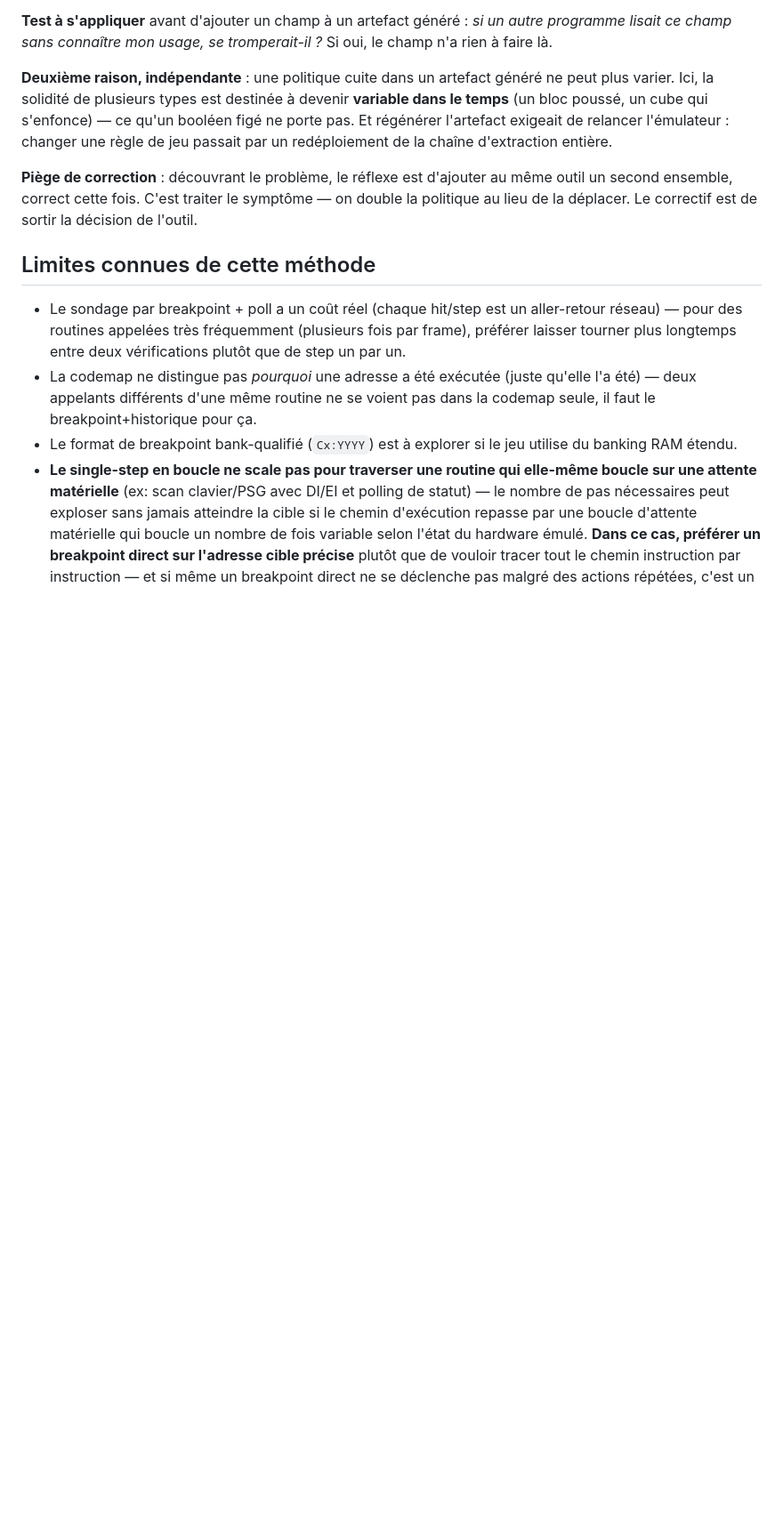
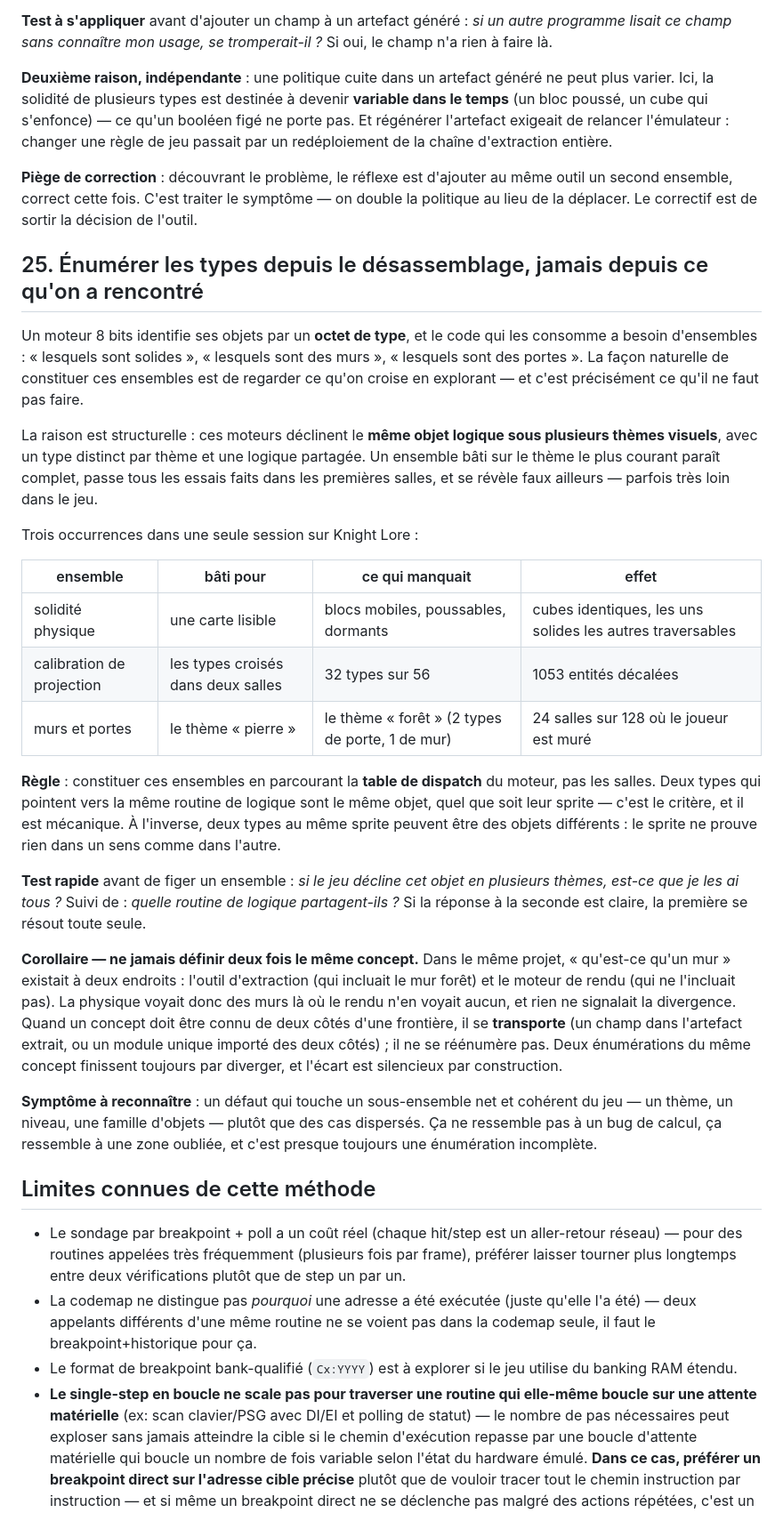
Before and after one commit to sikorama/cpc-games-disassembled, a Markdown page: knight-lore/docs/METHODOLOGY.md, the part around the change. Shown at 89% size. GitHub-like rendering; blank space fills up the shorter version.

Commit message:
knight-lore: METHODOLOGY §25 -- énumérer les types depuis la table de dispatch
Troisième occurrence du même piège en une session, donc générique : un
ensemble de types constitué à partir de ce qu'on croise en explorant
paraît complet, passe les essais des premières salles, et se révèle faux
ailleurs -- parce qu'un moteur 8 bits décline le même objet logique sous
plusieurs thèmes visuels, un type par thème, logique partagée.

Les trois cas, tous vérifiés cette session : solidité physique héritée
d'une classification cartographique ; calibration de projection couvrant
24 types sur 56 ; murs et portes ne connaissant que le thème "pierre",
d'où 24 salles sur 128 où le joueur était muré.

Critère mécanique retenu : deux types qui pointent vers la même routine
de logique sont le même objet, quel que soit leur sprite -- et
réciproquement, un sprite partagé ne prouve rien.

Corollaire ajouté, tiré de la divergence is_wall / isWallType : un
concept connu des deux côtés d'une frontière se transporte, il ne se
réénumère pas. Deux énumérations finissent par diverger et l'écart est
silencieux par construction.

Co-Authored-By: Claude Opus 5 <noreply@anthropic.com>

```diff
--- a/knight-lore/docs/METHODOLOGY.md
+++ b/knight-lore/docs/METHODOLOGY.md
@@ -1496,6 +1496,54 @@ au même outil un second ensemble, correct cette fois. C'est traiter le
 symptôme — on double la politique au lieu de la déplacer. Le correctif est
 de sortir la décision de l'outil.
 
+## 25. Énumérer les types depuis le désassemblage, jamais depuis ce qu'on a rencontré
+
+Un moteur 8 bits identifie ses objets par un **octet de type**, et le code
+qui les consomme a besoin d'ensembles : « lesquels sont solides », « lesquels
+sont des murs », « lesquels sont des portes ». La façon naturelle de
+constituer ces ensembles est de regarder ce qu'on croise en explorant — et
+c'est précisément ce qu'il ne faut pas faire.
+
+La raison est structurelle : ces moteurs déclinent le **même objet logique
+sous plusieurs thèmes visuels**, avec un type distinct par thème et une
+logique partagée. Un ensemble bâti sur le thème le plus courant paraît
+complet, passe tous les essais faits dans les premières salles, et se révèle
+faux ailleurs — parfois très loin dans le jeu.
+
+Trois occurrences dans une seule session sur Knight Lore :
+
+| ensemble | bâti pour | ce qui manquait | effet |
+|---|---|---|---|
+| solidité physique | une carte lisible | blocs mobiles, poussables, dormants | cubes identiques, les uns solides les autres traversables |
+| calibration de projection | les types croisés dans deux salles | 32 types sur 56 | 1053 entités décalées |
+| murs et portes | le thème « pierre » | le thème « forêt » (2 types de porte, 1 de mur) | 24 salles sur 128 où le joueur est muré |
+
+**Règle** : constituer ces ensembles en parcourant la **table de dispatch**
+du moteur, pas les salles. Deux types qui pointent vers la même routine de
+logique sont le même objet, quel que soit leur sprite — c'est le critère, et
+il est mécanique. À l'inverse, deux types au même sprite peuvent être des
+objets différents : le sprite ne prouve rien dans un sens comme dans l'autre.
+
+**Test rapide** avant de figer un ensemble : *si le jeu décline cet objet en
+plusieurs thèmes, est-ce que je les ai tous ?* Suivi de : *quelle routine de
+logique partagent-ils ?* Si la réponse à la seconde est claire, la première
+se résout toute seule.
+
+**Corollaire — ne jamais définir deux fois le même concept.** Dans le même
+projet, « qu'est-ce qu'un mur » existait à deux endroits : l'outil
+d'extraction (qui incluait le mur forêt) et le moteur de rendu (qui ne
+l'incluait pas). La physique voyait donc des murs là où le rendu n'en voyait
+aucun, et rien ne signalait la divergence. Quand un concept doit être connu
+de deux côtés d'une frontière, il se **transporte** (un champ dans l'artefact
+extrait, ou un module unique importé des deux côtés) ; il ne se réénumère
+pas. Deux énumérations du même concept finissent toujours par diverger, et
+l'écart est silencieux par construction.
+
+**Symptôme à reconnaître** : un défaut qui touche un sous-ensemble net et
+cohérent du jeu — un thème, un niveau, une famille d'objets — plutôt que des
+cas dispersés. Ça ne ressemble pas à un bug de calcul, ça ressemble à une
+zone oubliée, et c'est presque toujours une énumération incomplète.
+
 ## Limites connues de cette méthode
 
 - Le sondage par breakpoint + poll a un coût réel (chaque hit/step est
```
